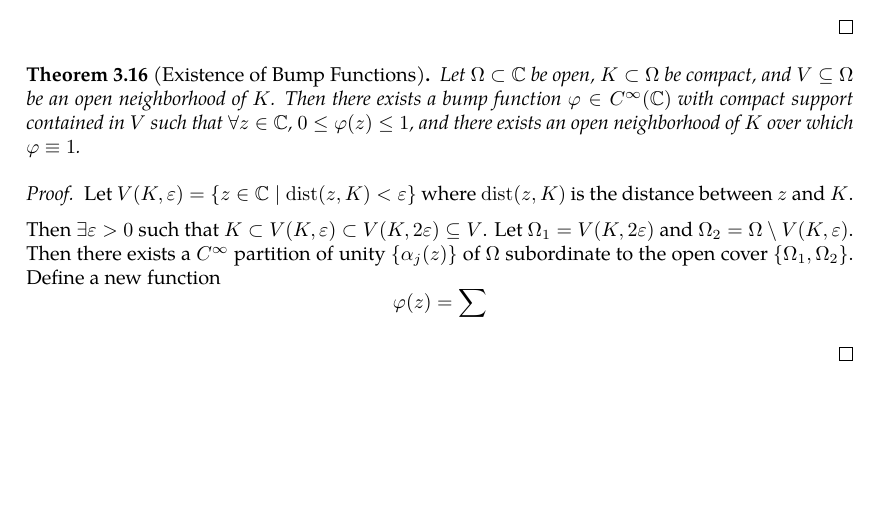
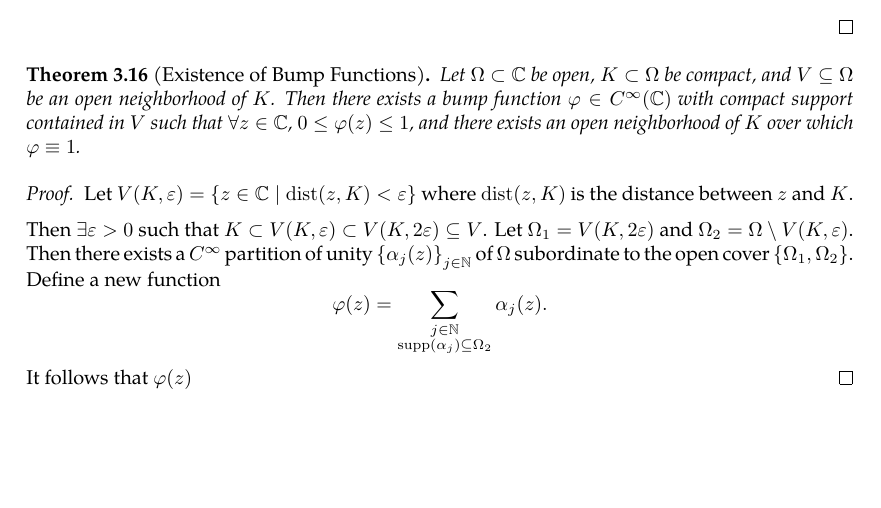
Before and after one commit to slipperking/complex-analysis-latex, a LaTeX document (main.tex): part of page 33 of 34, cut so that both start at the same text. Compiled offline with pdfLaTeX.

Commit message:
overleaf_to_git (Thu May 29 22:46:04 2025 -0700): update main.tex from r6437 to r6449

```diff
--- a/main.tex
+++ b/main.tex
@@ -867,7 +867,9 @@ In other words, \(\forall B_1,B_2\in\mathcal{B}\), \(\forall x\in B_1\cap B_2\),
 \begin{proof}
     Let \(V(K,\varepsilon)=\cbraces{z\in\mathbb{C}\mid\mathrm{dist}\paren{z,K}<\varepsilon}\) where \(\mathrm{dist}\paren{z,K}\) is the distance between \(z\) and \(K\).
 
-    Then \(\exists\varepsilon>0\) such that \(K\subset V(K,\varepsilon)\subset V(K,2\varepsilon)\subseteq V\). Let \(\Omega_1=V(K,2\varepsilon)\) and \(\Omega_2=\Omega\setminus V(K,\varepsilon)\). Then there exists a \(C^\infty\) partition of unity \(\cbraces{\alpha_j(z)}\) of \(\Omega\) subordinate to the open cover \(\cbraces{\Omega_1,\Omega_2}\). Define a new function \[\varphi(z)=\sum_{}\]
+    Then \(\exists\varepsilon>0\) such that \(K\subset V(K,\varepsilon)\subset V(K,2\varepsilon)\subseteq V\). Let \(\Omega_1=V(K,2\varepsilon)\) and \(\Omega_2=\Omega\setminus V(K,\varepsilon)\). Then there exists a \(C^\infty\) partition of unity \(\cbraces{\alpha_j(z)}_{j\in\mathbb{N}}\) of \(\Omega\) subordinate to the open cover \(\cbraces{\Omega_1,\Omega_2}\). Define a new function
+    \[\varphi(z)=\sum_{\substack{j\in\mathbb{N}\\\supp\paren{\alpha_j}\subseteq\Omega_2}}\alpha_j(z).\]
+    It follows that \(\varphi(z)\)
 \end{proof}
 \subsection{Zeroes of a Holomorphic Function}
 We will introduce a fundamental application of Liouville's Theorem (\autoref{thm:liouville}) below.
```
